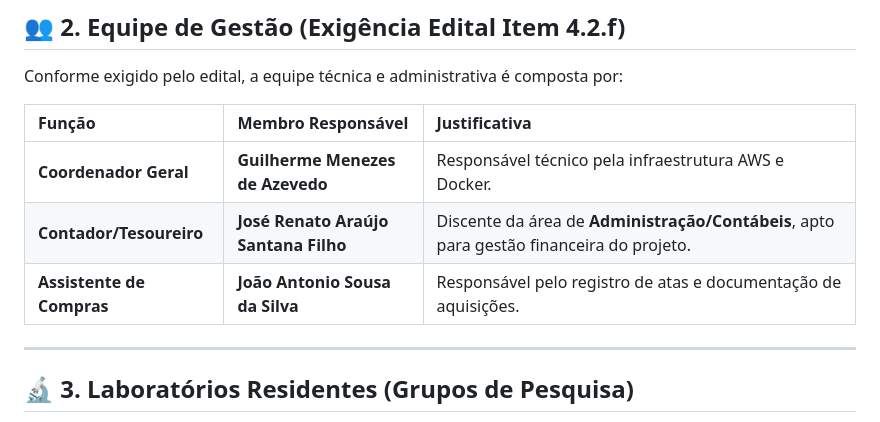
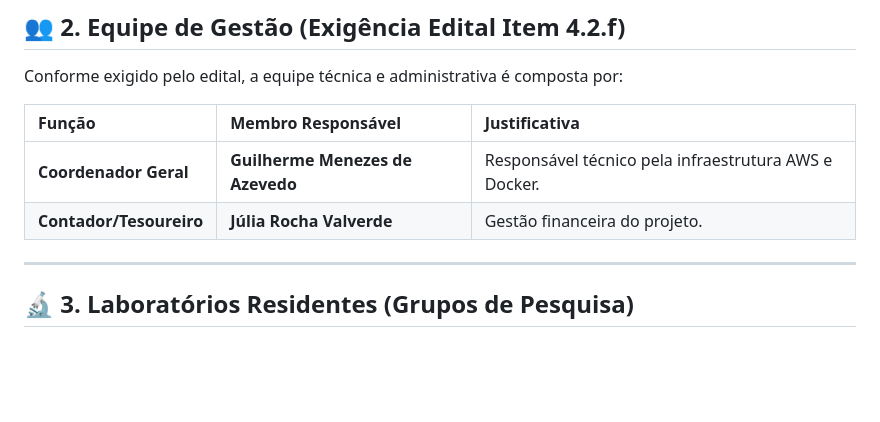
Before and after one commit to DCOMP-UFS/2025-2-lab-t1-projeto-condominio-campus-alberto-carvalho, a Markdown page: PROPOSTA.md, the part around the change. Rendered like a GitHub page; blank space fills up the shorter version.

```diff
--- a/PROPOSTA.md
+++ b/PROPOSTA.md
@@ -28,8 +28,7 @@ Conforme exigido pelo edital, a equipe técnica e administrativa é composta por
 | Função | Membro Responsável | Justificativa |
 | :--- | :--- | :--- |
 | **Coordenador Geral** | **Guilherme Menezes de Azevedo** | Responsável técnico pela infraestrutura AWS e Docker. |
-| **Contador/Tesoureiro** | **José Renato Araújo Santana Filho** | Discente da área de **Administração/Contábeis**, apto para gestão financeira do projeto. |
-| **Assistente de Compras** | **João Antonio Sousa da Silva** | Responsável pelo registro de atas e documentação de aquisições. |
+| **Contador/Tesoureiro** | **Júlia Rocha Valverde** | Gestão financeira do projeto. |
 
 ---
 
```
